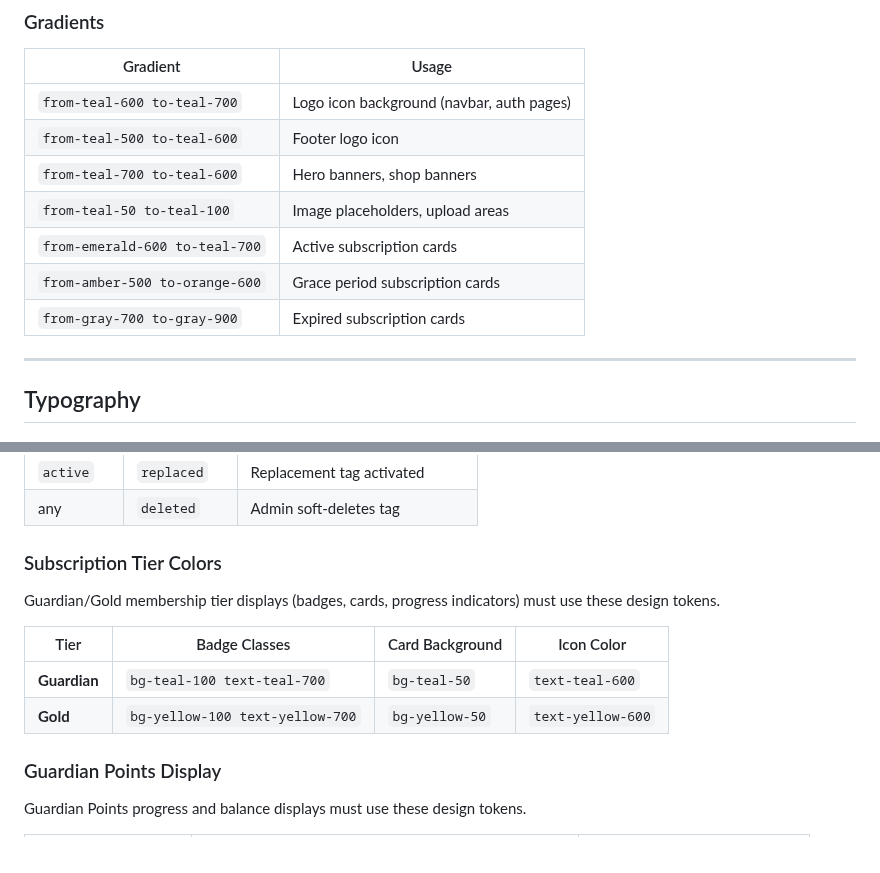
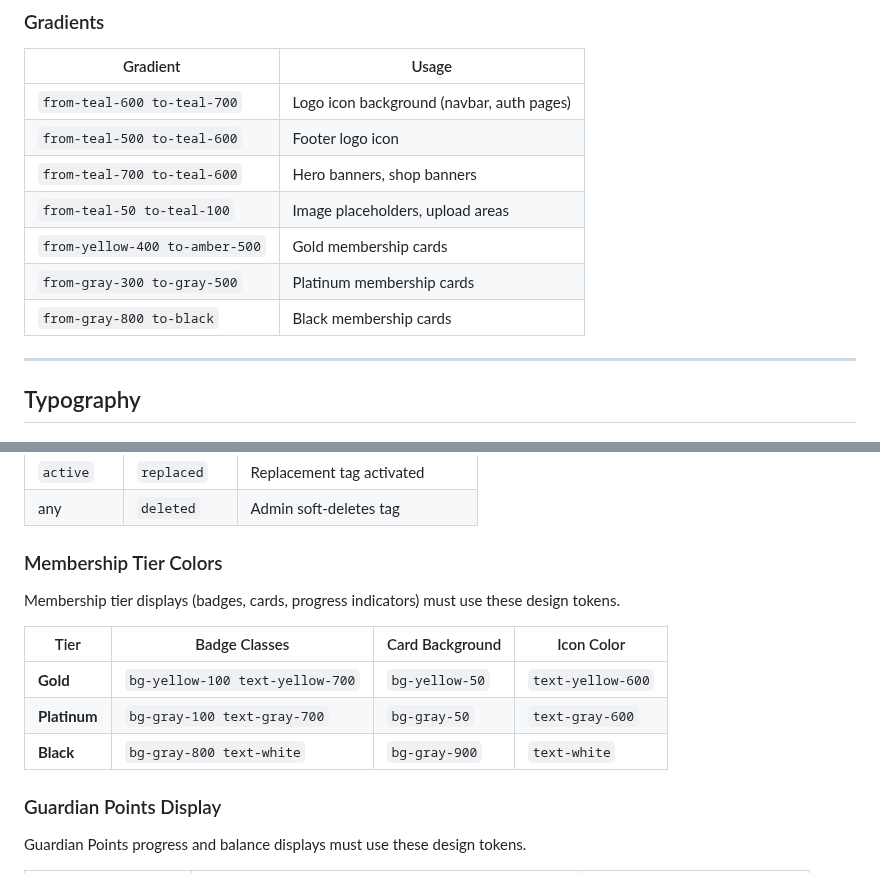
Before and after one commit to bhagatarpan/PawTag, a Markdown page: docs/DESIGN.md, 2 parts joined by grey strips. GitHub-like rendering.

```diff
--- a/docs/DESIGN.md
+++ b/docs/DESIGN.md
@@ -76,9 +76,9 @@ Standard Tailwind gray scale for text, borders, backgrounds, and disabled states
 | `from-teal-500 to-teal-600` | Footer logo icon |
 | `from-teal-700 to-teal-600` | Hero banners, shop banners |
 | `from-teal-50 to-teal-100` | Image placeholders, upload areas |
-| `from-emerald-600 to-teal-700` | Active subscription cards |
-| `from-amber-500 to-orange-600` | Grace period subscription cards |
-| `from-gray-700 to-gray-900` | Expired subscription cards |
+| `from-yellow-400 to-amber-500` | Gold membership cards |
+| `from-gray-300 to-gray-500` | Platinum membership cards |
+| `from-gray-800 to-black` | Black membership cards |
 
 ---
 
@@ -439,14 +439,15 @@ Tag status displays (badges, dots, indicators) must use these design tokens. No
 | `active` | `replaced` | Replacement tag activated |
 | any | `deleted` | Admin soft-deletes tag |
 
-### Subscription Tier Colors
-
-Guardian/Gold membership tier displays (badges, cards, progress indicators) must use these design tokens.
+### Membership Tier Colors
+
+Membership tier displays (badges, cards, progress indicators) must use these design tokens.
 
 | Tier | Badge Classes | Card Background | Icon Color |
 |---|---|---|---|
-| **Guardian** | `bg-teal-100 text-teal-700` | `bg-teal-50` | `text-teal-600` |
 | **Gold** | `bg-yellow-100 text-yellow-700` | `bg-yellow-50` | `text-yellow-600` |
+| **Platinum** | `bg-gray-100 text-gray-700` | `bg-gray-50` | `text-gray-600` |
+| **Black** | `bg-gray-800 text-white` | `bg-gray-900` | `text-white` |
 
 ### Guardian Points Display
 
```
Also changed, not shown: README.md (+40 -25 lines).
